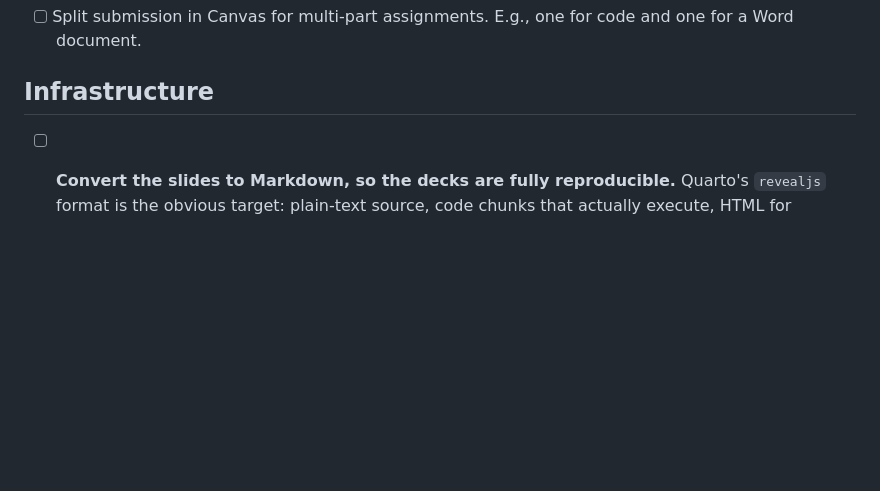
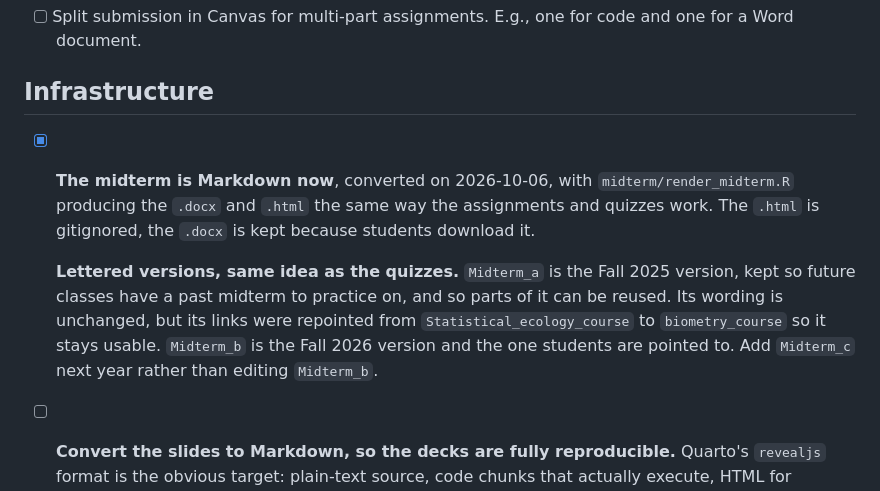
Before and after one commit to bmaitner/biometry_course, a Markdown page: course_notes.md, the part around the change. Drawn GitHub-style; blank space fills up the shorter version.

Commit message:
midterm note

```diff
--- a/course_notes.md
+++ b/course_notes.md
@@ -123,6 +123,18 @@ From midterm feedback, Fall 2025:
 - [ ] Split submission in Canvas for multi-part assignments. E.g., one for code and one for a Word document.
 
 ## Infrastructure
+
+- [x] **The midterm is Markdown now**, converted on 2026-10-06, with
+  `midterm/render_midterm.R` producing the `.docx` and `.html` the same way the
+  assignments and quizzes work. The `.html` is gitignored, the `.docx` is kept
+  because students download it.
+
+  **Lettered versions, same idea as the quizzes.** `Midterm_a` is the Fall 2025
+  version, kept so future classes have a past midterm to practice on, and so
+  parts of it can be reused. Its wording is unchanged, but its links were
+  repointed from `Statistical_ecology_course` to `biometry_course` so it stays
+  usable. `Midterm_b` is the Fall 2026 version and the one students are pointed
+  to. Add `Midterm_c` next year rather than editing `Midterm_b`.
 
 - [ ] **Convert the slides to Markdown, so the decks are fully reproducible.**
   Quarto's `revealjs` format is the obvious target: plain-text source, code
```
